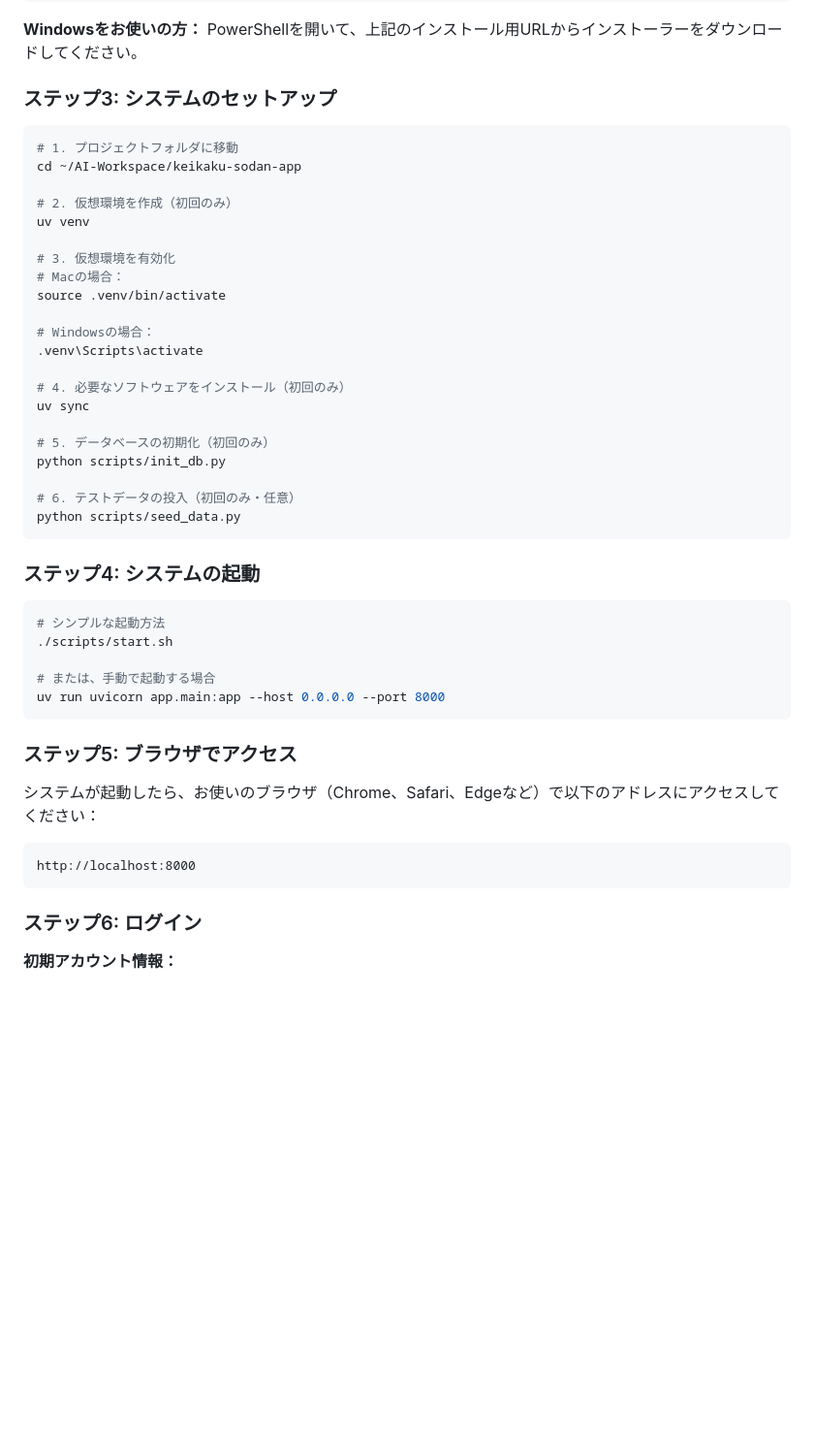
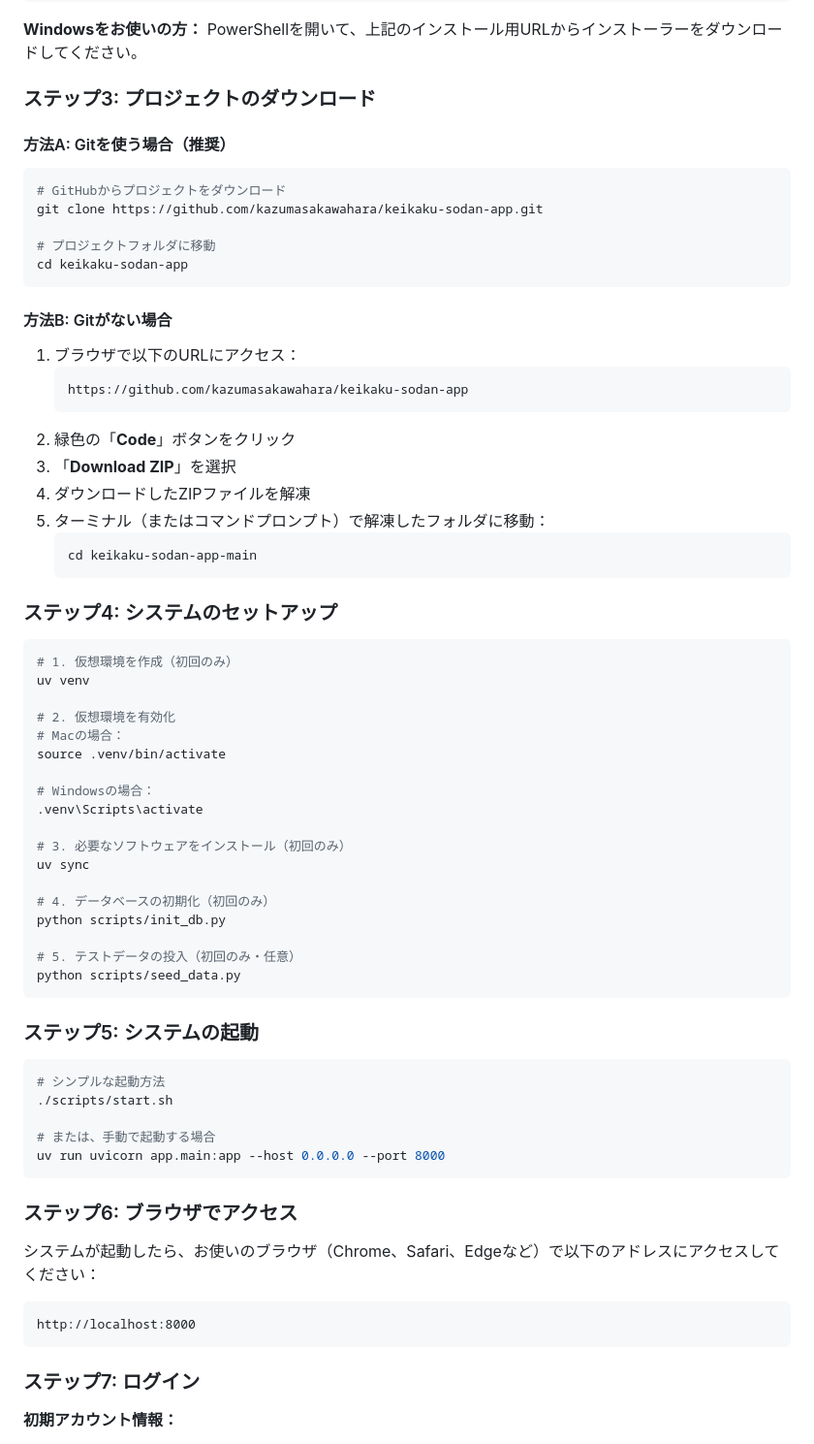
Before and after one commit to kazumasakawahara/keikaku-sodan-app, a Markdown page: README.md, the part around the change. Shown at 97% size. Rendered like a GitHub page; blank space fills up the shorter version.

Commit message:
docs: セットアップ手順を改善（プロジェクトのダウンロード手順を追加）
初めてシステムをセットアップするユーザー向けに、プロジェクトのダウンロード手順を追加しました。

## 変更内容

- GitHubからプロジェクトをクローンする手順を追加
- Gitがない場合のZIPダウンロード手順を追加
- 開発環境固有のパス（~/AI-Workspace/）を削除
- ステップ番号を再調整（3-7）

これにより、初心者でも迷わずセットアップできるようになりました。

🤖 Generated with [Claude Code](https://claude.com/claude-code)

Co-Authored-By: Claude <noreply@anthropic.com>

````diff
--- a/README.md
+++ b/README.md
@@ -125,33 +125,56 @@ brew install uv
 **Windowsをお使いの方：**
 PowerShellを開いて、上記のインストール用URLからインストーラーをダウンロードしてください。
 
-### ステップ3: システムのセットアップ
+### ステップ3: プロジェクトのダウンロード
+
+#### 方法A: Gitを使う場合（推奨）
 
 ```bash
-# 1. プロジェクトフォルダに移動
-cd ~/AI-Workspace/keikaku-sodan-app
+# GitHubからプロジェクトをダウンロード
+git clone https://github.com/kazumasakawahara/keikaku-sodan-app.git
 
-# 2. 仮想環境を作成（初回のみ）
+# プロジェクトフォルダに移動
+cd keikaku-sodan-app
+```
+
+#### 方法B: Gitがない場合
+
+1. ブラウザで以下のURLにアクセス：
+   ```
+   https://github.com/kazumasakawahara/keikaku-sodan-app
+   ```
+2. 緑色の「**Code**」ボタンをクリック
+3. 「**Download ZIP**」を選択
+4. ダウンロードしたZIPファイルを解凍
+5. ターミナル（またはコマンドプロンプト）で解凍したフォルダに移動：
+   ```bash
+   cd keikaku-sodan-app-main
+   ```
+
+### ステップ4: システムのセットアップ
+
+```bash
+# 1. 仮想環境を作成（初回のみ）
 uv venv
 
-# 3. 仮想環境を有効化
+# 2. 仮想環境を有効化
 # Macの場合：
 source .venv/bin/activate
 
 # Windowsの場合：
 .venv\Scripts\activate
 
-# 4. 必要なソフトウェアをインストール（初回のみ）
+# 3. 必要なソフトウェアをインストール（初回のみ）
 uv sync
 
-# 5. データベースの初期化（初回のみ）
+# 4. データベースの初期化（初回のみ）
 python scripts/init_db.py
 
-# 6. テストデータの投入（初回のみ・任意）
+# 5. テストデータの投入（初回のみ・任意）
 python scripts/seed_data.py
 ```
 
-### ステップ4: システムの起動
+### ステップ5: システムの起動
 
 ```bash
 # シンプルな起動方法
@@ -161,7 +184,7 @@ python scripts/seed_data.py
 uv run uvicorn app.main:app --host 0.0.0.0 --port 8000
 ```
 
-### ステップ5: ブラウザでアクセス
+### ステップ6: ブラウザでアクセス
 
 システムが起動したら、お使いのブラウザ（Chrome、Safari、Edgeなど）で以下のアドレスにアクセスしてください：
 
@@ -169,7 +192,7 @@ uv run uvicorn app.main:app --host 0.0.0.0 --port 8000
 http://localhost:8000
 ```
 
-### ステップ6: ログイン
+### ステップ7: ログイン
 
 **初期アカウント情報：**
 - ユーザー名: `admin`
````
